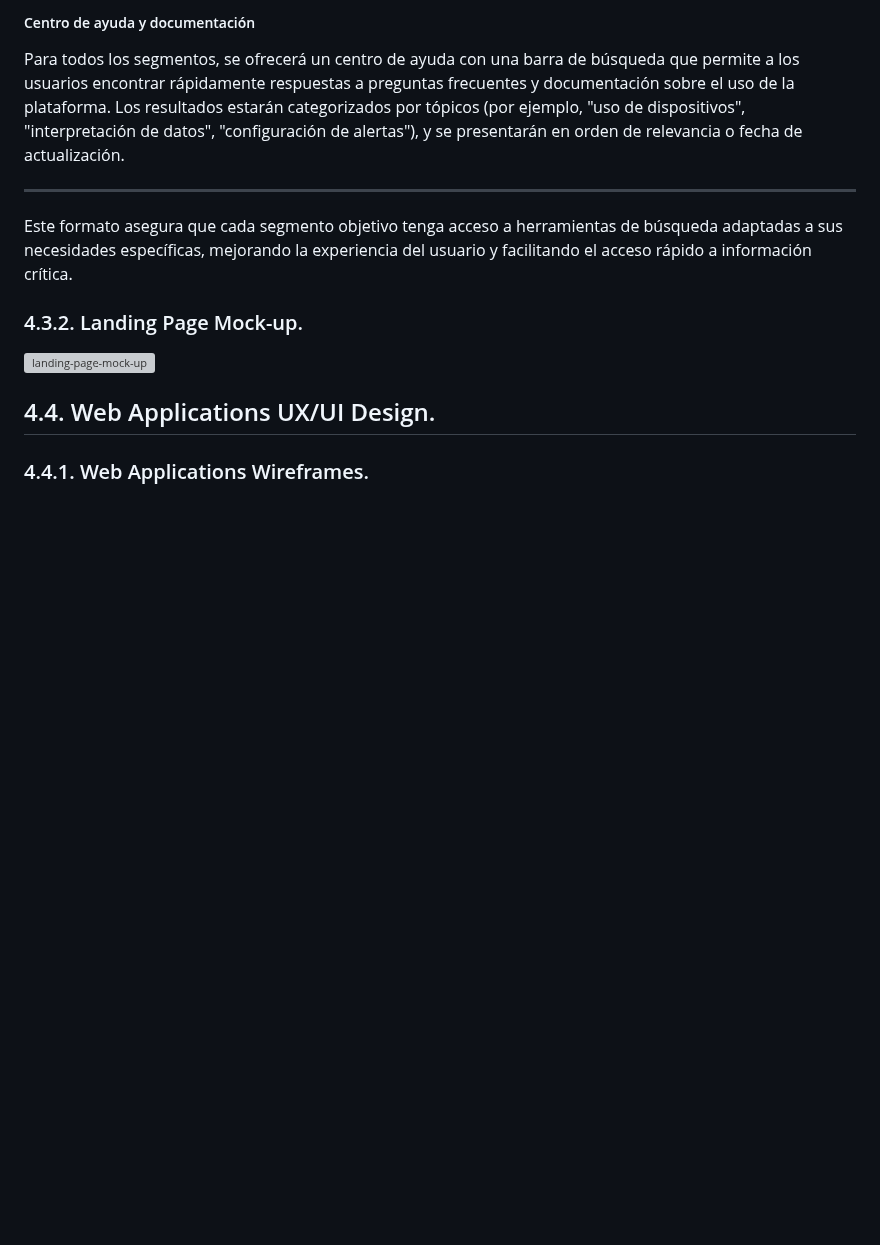
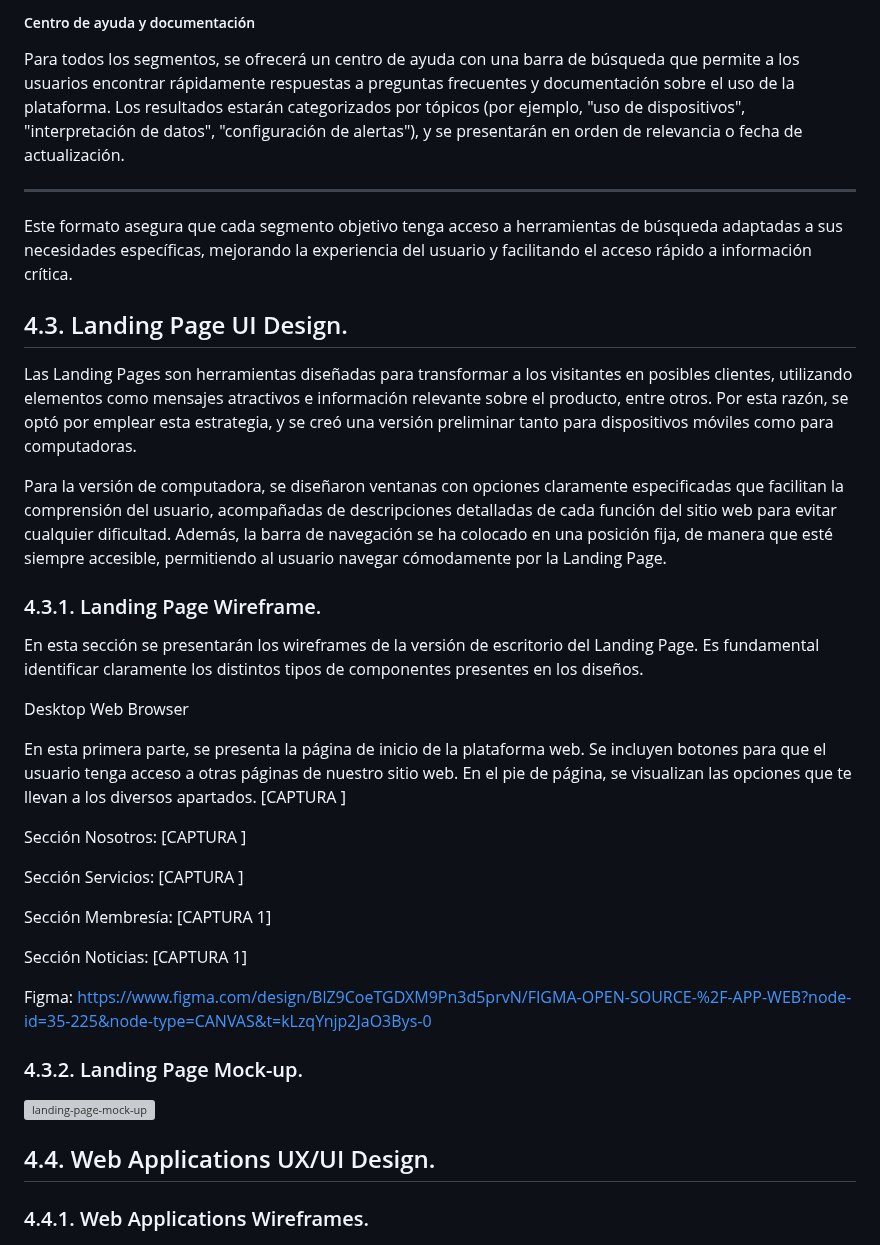
Before and after one commit to TukunTech/DispositivosMoviles, a Markdown page: README.md, the part around the change. Drawn GitHub-style; blank space fills up the shorter version; grey boxes are pictures that could not be loaded.

Commit message:
Docs: Update README

```diff
--- a/README.md
+++ b/README.md
@@ -307,6 +307,35 @@ Para todos los segmentos, se ofrecerá un centro de ayuda con una barra de búsq
 ---
 
 Este formato asegura que cada segmento objetivo tenga acceso a herramientas de búsqueda adaptadas a sus necesidades específicas, mejorando la experiencia del usuario y facilitando el acceso rápido a información crítica.
+## 4.3. Landing Page UI Design.
+
+Las Landing Pages son herramientas diseñadas para transformar a los visitantes en posibles clientes, utilizando elementos como mensajes atractivos e información relevante sobre el producto, entre otros. Por esta razón, se optó por emplear esta estrategia, y se creó una versión preliminar tanto para dispositivos móviles como para computadoras.
+
+Para la versión de computadora, se diseñaron ventanas con opciones claramente especificadas que facilitan la comprensión del usuario, acompañadas de descripciones detalladas de cada función del sitio web para evitar cualquier dificultad. Además, la barra de navegación se ha colocado en una posición fija, de manera que esté siempre accesible, permitiendo al usuario navegar cómodamente por la Landing Page.
+
+### 4.3.1. Landing Page Wireframe.
+
+En esta sección se presentarán los wireframes de la versión de escritorio del Landing Page. Es fundamental identificar claramente los distintos tipos de componentes presentes en los diseños.
+
+Desktop Web Browser
+
+En esta primera parte, se presenta la página de inicio de la plataforma web. Se incluyen botones para que el usuario tenga acceso a otras páginas de nuestro sitio web. En el pie de página, se visualizan las opciones que te llevan a los diversos apartados.
+[CAPTURA ]
+
+Sección Nosotros:
+[CAPTURA ]
+
+Sección Servicios:
+[CAPTURA ]
+
+Sección Membresía:
+[CAPTURA 1]
+
+Sección Noticias:
+[CAPTURA 1]
+
+Figma: https://www.figma.com/design/BlZ9CoeTGDXM9Pn3d5prvN/FIGMA-OPEN-SOURCE-%2F-APP-WEB?node-id=35-225&node-type=CANVAS&t=kLzqYnjp2JaO3Bys-0
+
 ### 4.3.2. Landing Page Mock-up.
 ![landing-page-mock-up](./img%20landing%20page%20mock-up/landing.png)
 ## 4.4. Web Applications UX/UI Design.
```
